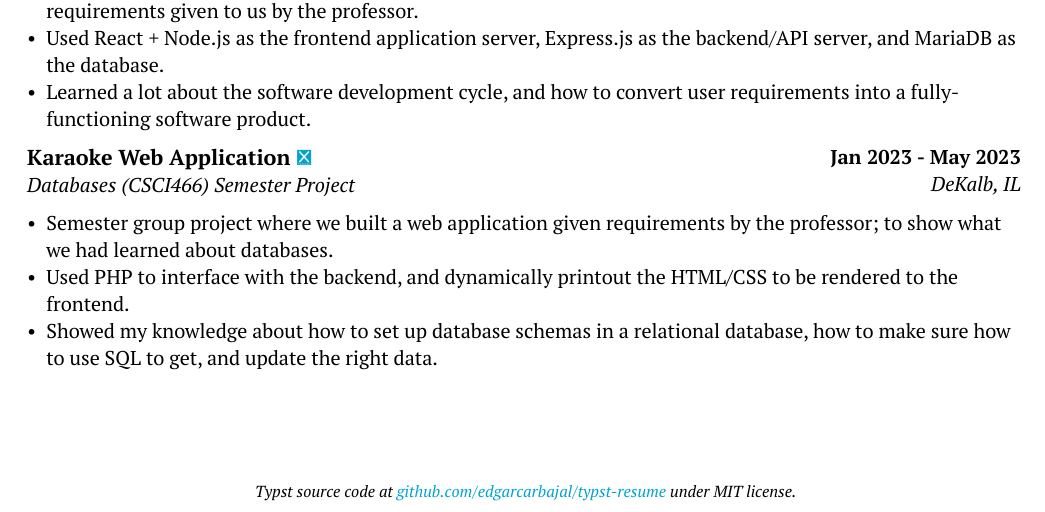
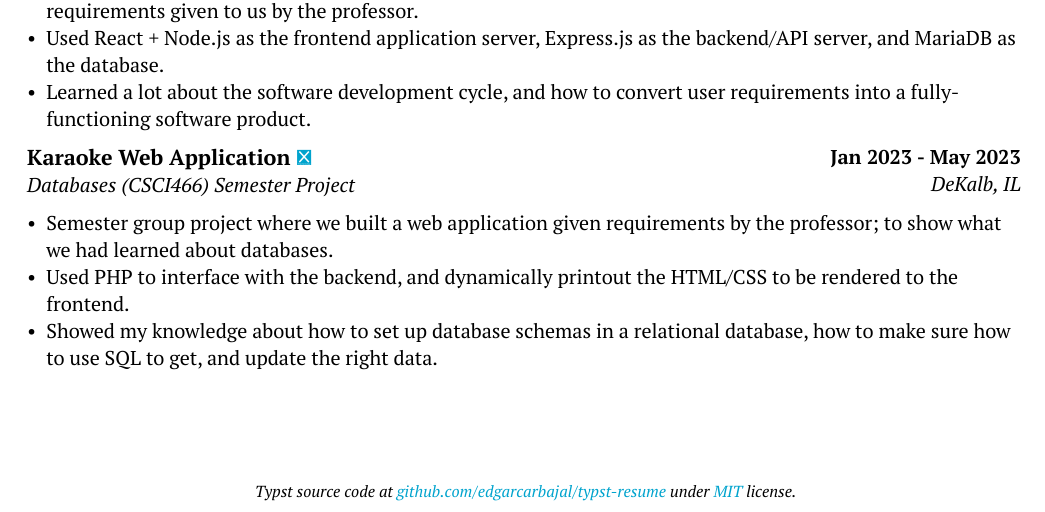
Before and after one commit to edgarcarbajal/typst-resume, a Typst document (main.typ): part of the page, cut so that both start at the same text. Compiled offline with Typst 0.15; a missing font is replaced by an installed copy or a similar font.

Commit message:
added license

```diff
--- a/main.typ
+++ b/main.typ
@@ -23,7 +23,7 @@
         #set text(size: 8pt, style: "italic")
         Typst source code at
         #link("https://github.com/edgarcarbajal/typst-resume")[github.com/edgarcarbajal/typst-resume]
-        under MIT license.
+        under #link("https://opensource.org/license/MIT")[MIT] license.
     ]
 )
 
```
Also changed, not shown: 1 other file.
